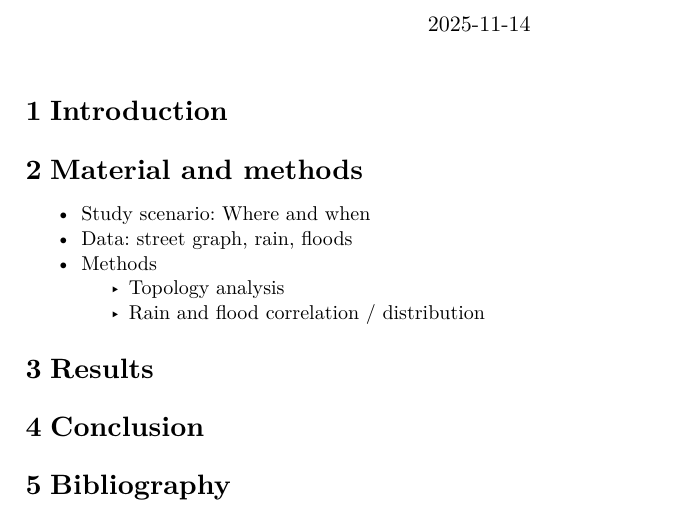
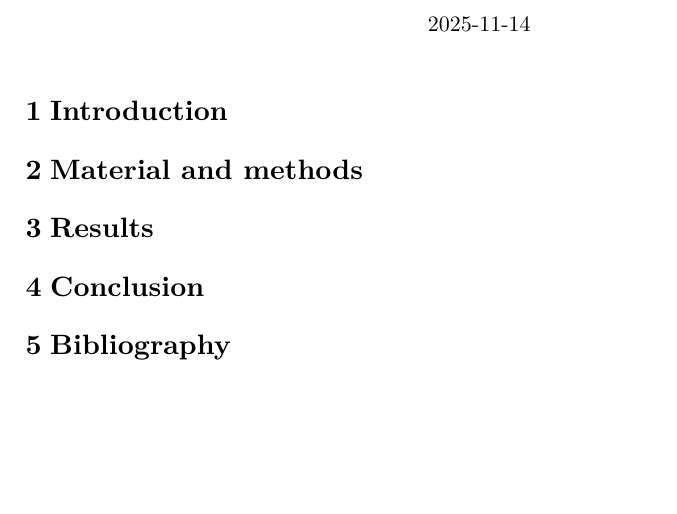
Before and after one commit to pabsantos/tama_project, a Typst document (report.typ): part of the page, cut so that both start at the same text, the shorter picture padded with empty space. The pictures show the PDF file report.pdf that the author committed with the source.

Commit message:
structure report

```diff
--- a/report.typ
+++ b/report.typ
@@ -27,20 +27,44 @@
 
 = Material and methods
 
-// Study scenario: Where and when - Sao Paulo, Tamanduatei microbasins, 2022
+// Study scenario: Where and when - Sao Paulo, Tamanduatei microbasins, 2022, OD zones
 
-- Study scenario: Where and when
+  // Show the study area map
 
-- Data: street graph, rain, floods
+// Data: street graph, rain, floods, pcd stations, level data
 
-- Methods
+  // Show the street network map with flood points
 
-    - Topology analysis
+// Graphs: definition and centrality metrics: degree, clustering, ebc, power law fit
 
-    - Rain and flood correlation / distribution
+// Rainfall: Daily values, correlation between pcds, mean daily values
+
+// Water level data: daily values, correlation between pcds, mean z-score
+
+// Analysis: distribution of rainfall and level data between flood and non-flood days, EBC vs flood count scatter, network EBC and flood highlight map, rainfall and level correlation
 
 = Results
 
+// Graph results: degree x clustering, ebc, power law fit
+
+// Rainfall: correlogram, mean daily values, flood and non-flood days distribution
+
+// Water level data: correlogram, mean daily values, flood and non-flood days distribution
+
+// Rainfall x water level
+
+// Flood x non-flood days distribution
+
+// EBC vs flood count scatter
+
+// Network EBC and flood highlight map
+
 = Conclusion
 
+// Remember the objectives
+
+// Present the main results
+
+// Whats next? Limitations, perspectives, future work
+
 = Bibliography
```
Also changed, not shown: report.pdf.
